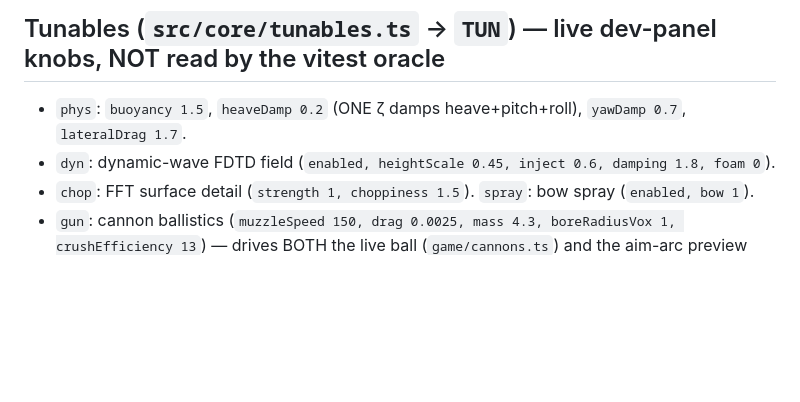
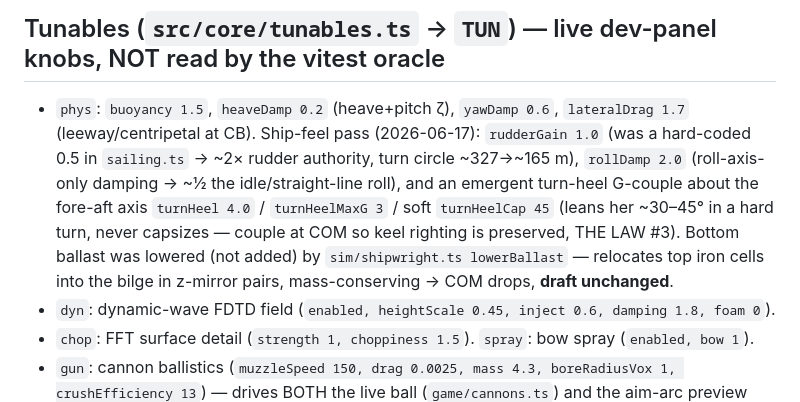
Before and after one commit to JoshKappler/scuttle, a Markdown page: CLAUDE.md, the part around one of its changes. Rendered like a GitHub page; blank space fills up the shorter version.

Commit message:
docs: refresh CLAUDE.md TUN.phys/flood/rig lines for the 2026-06-17 overhaul
Co-Authored-By: Claude Opus 4.8 <noreply@anthropic.com>

```diff
--- a/CLAUDE.md
+++ b/CLAUDE.md
@@ -45,7 +45,7 @@ All the parallel dev branches were merged into `main` in one pass:
 - **URL:** `?char=u|bug|q|kk` picks the on-foot pack (default = Universal). `?spike=char` spawns the deck-walk spike.
 
 ## Tunables (`src/core/tunables.ts` → `TUN`) — live dev-panel knobs, NOT read by the vitest oracle
-- `phys`: `buoyancy 1.5`, `heaveDamp 0.2` (ONE ζ damps heave+pitch+roll), `yawDamp 0.7`, `lateralDrag 1.7`.
+- `phys`: `buoyancy 1.5`, `heaveDamp 0.2` (heave+pitch ζ), `yawDamp 0.6`, `lateralDrag 1.7` (leeway/centripetal at CB). Ship-feel pass (2026-06-17): `rudderGain 1.0` (was a hard-coded 0.5 in `sailing.ts` → ~2× rudder authority, turn circle ~327→~165 m), `rollDamp 2.0` (roll-axis-only damping → ~½ the idle/straight-line roll), and an emergent turn-heel G-couple about the fore-aft axis `turnHeel 4.0` / `turnHeelMaxG 3` / soft `turnHeelCap 45` (leans her ~30–45° in a hard turn, never capsizes — couple at COM so keel righting is preserved, THE LAW #3). Bottom ballast was lowered (not added) by `sim/shipwright.ts lowerBallast` — relocates top iron cells into the bilge in z-mirror pairs, mass-conserving → COM drops, **draft unchanged**.
 - `dyn`: dynamic-wave FDTD field (`enabled, heightScale 0.45, inject 0.6, damping 1.8, foam 0`).
 - `chop`: FFT surface detail (`strength 1, choppiness 1.5`). `spray`: bow spray (`enabled, bow 1`).
 - `gun`: cannon ballistics (`muzzleSpeed 150, drag 0.0025, mass 4.3, boreRadiusVox 1, crushEfficiency 13`) — drives BOTH the live ball (`game/cannons.ts`) and the aim-arc preview (`main.ts`), so the rendered trajectory ≡ the real shot. (`crushEfficiency` dropped 40→13 when wood softened, see `STRENGTH_TO_JOULES`.)
```
Also changed, not shown: other parts of CLAUDE.md (+2 -1 lines).
